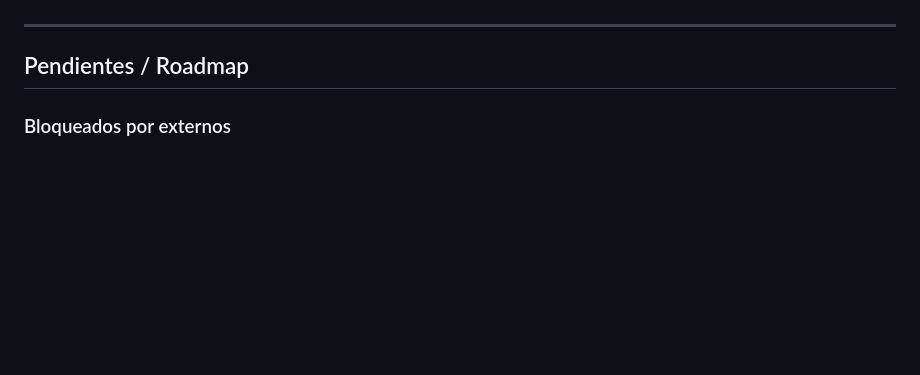
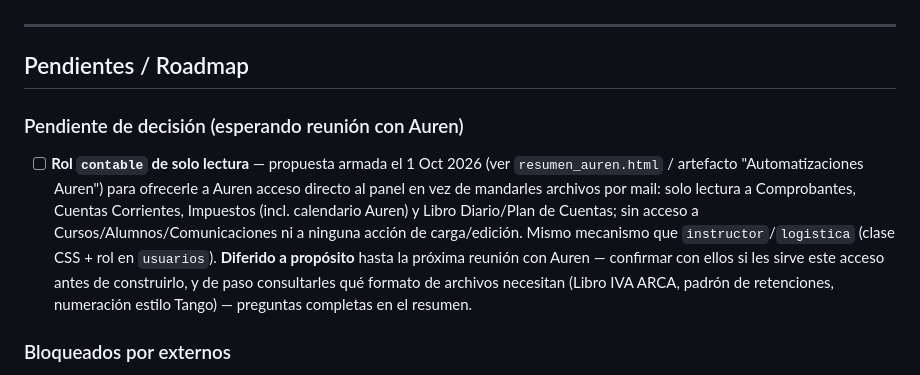
Before and after one commit to tomaslarran/METANOIASMX, a Markdown page: CLAUDE.md, the part around the change. Rendered like a GitHub page; blank space fills up the shorter version.

Commit message:
docs: anotar rol contable como pendiente de decision (post reunion Auren)
Diferido a proposito -- confirmar con Auren si les sirve antes de
construirlo. Propuesta completa en resumen_auren.html / artefacto
"Automatizaciones Auren" (1 Oct 2026).

```diff
--- a/CLAUDE.md
+++ b/CLAUDE.md
@@ -292,6 +292,9 @@ idea cruda → definición concreta → línea de negocio → a quién sirve →
 ---
 
 ## Pendientes / Roadmap
+
+### Pendiente de decisión (esperando reunión con Auren)
+- [ ] **Rol `contable` de solo lectura** — propuesta armada el 1 Oct 2026 (ver `resumen_auren.html` / artefacto "Automatizaciones Auren") para ofrecerle a Auren acceso directo al panel en vez de mandarles archivos por mail: solo lectura a Comprobantes, Cuentas Corrientes, Impuestos (incl. calendario Auren) y Libro Diario/Plan de Cuentas; sin acceso a Cursos/Alumnos/Comunicaciones ni a ninguna acción de carga/edición. Mismo mecanismo que `instructor`/`logistica` (clase CSS + rol en `usuarios`). **Diferido a propósito** hasta la próxima reunión con Auren — confirmar con ellos si les sirve este acceso antes de construirlo, y de paso consultarles qué formato de archivos necesitan (Libro IVA ARCA, padrón de retenciones, numeración estilo Tango) — preguntas completas en el resumen.
 
 ### Bloqueados por externos
 - [ ] LinkedIn sync — esperando aprobación Community Management API (app "Metanoia CMS", enviado 2 Jun 2026)
```
